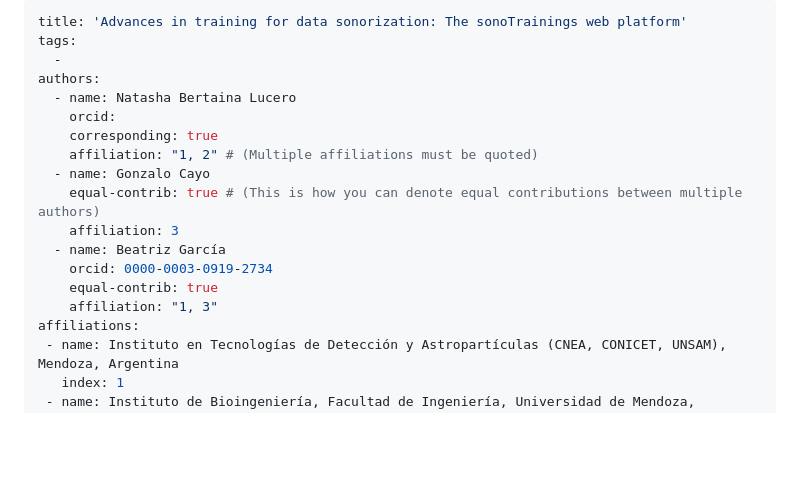
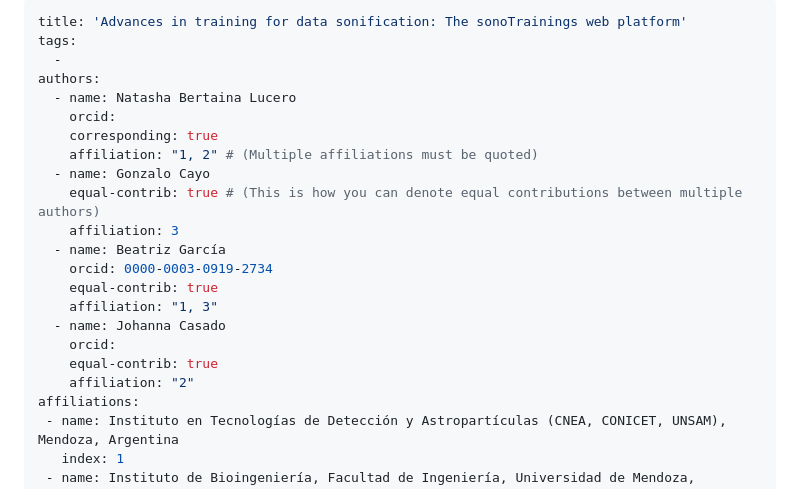
Before and after one commit to NatashaBertaina/webTraining, a Markdown page: paper/paper.md, the part around the change. Drawn GitHub-style; blank space fills up the shorter version.

```diff
--- a/paper/paper.md
+++ b/paper/paper.md
@@ -1,5 +1,5 @@
 ---
-title: 'Advances in training for data sonorization: The sonoTrainings web platform'
+title: 'Advances in training for data sonification: The sonoTrainings web platform'
 tags:
   -
 authors:
@@ -14,6 +14,10 @@ authors:
     orcid: 0000-0003-0919-2734
     equal-contrib: true
     affiliation: "1, 3"
+  - name: Johanna Casado
+    orcid:
+    equal-contrib: true
+    affiliation: "2"
 affiliations:
  - name: Instituto en Tecnologías de Detección y Astropartículas (CNEA, CONICET, UNSAM), Mendoza, Argentina
    index: 1
```
